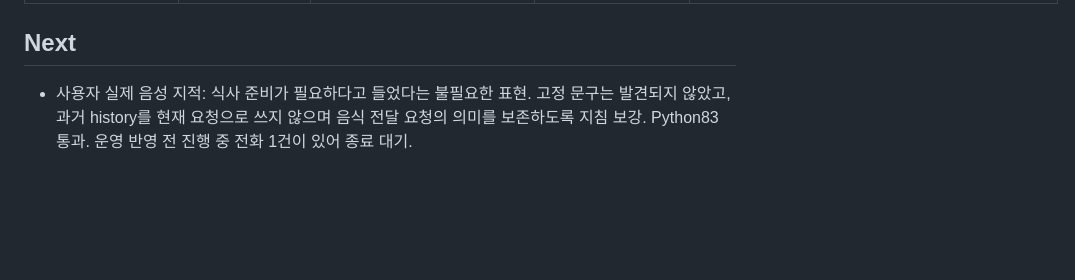
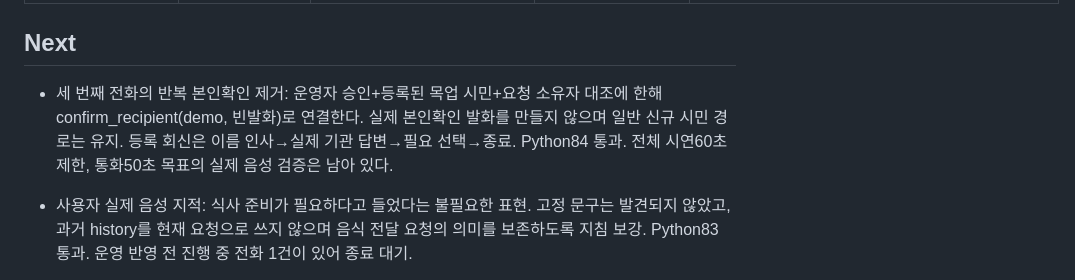
Before and after one commit to sergiobuilds/malgyeol, a Markdown page: PASSDOWN.md, the part around one of its changes. GitHub-like rendering; blank space fills up the shorter version.

Commit message:
docs: record authorized demo callback verification

```diff
--- a/PASSDOWN.md
+++ b/PASSDOWN.md
@@ -7,6 +7,8 @@ verified_commit: 12d9daf04b1c72317bce97499933fd2daf990d25
 ---
 
 ## Next
+
+- 세 번째 전화의 반복 본인확인 제거: 운영자 승인+등록된 목업 시민+요청 소유자 대조에 한해 confirm_recipient(demo, 빈발화)로 연결한다. 실제 본인확인 발화를 만들지 않으며 일반 신규 시민 경로는 유지. 등록 회신은 이름 인사→실제 기관 답변→필요 선택→종료. Python84 통과. 전체 시연60초 제한, 통화50초 목표의 실제 음성 검증은 남아 있다.
 
 - 사용자 실제 음성 지적: 식사 준비가 필요하다고 들었다는 불필요한 표현. 고정 문구는 발견되지 않았고, 과거 history를 현재 요청으로 쓰지 않으며 음식 전달 요청의 의미를 보존하도록 지침 보강. Python83 통과. 운영 반영 전 진행 중 전화 1건이 있어 종료 대기.
 - 2026-09-18 대표이미지: artifacts/hackathon/malgyeol-submission-cover-v1.png 및 .prompt.txt. 내장 image_gen 생성, 전화 이용 시민과 실제 담당자 대시보드 참조. Milgram 말결 제출 폼의 첫 번째 이미지 CDN 반영 확인. 본 세션은 Submit again 미클릭.
```
Also changed, not shown: other parts of PASSDOWN.md (+2 -2 lines).
